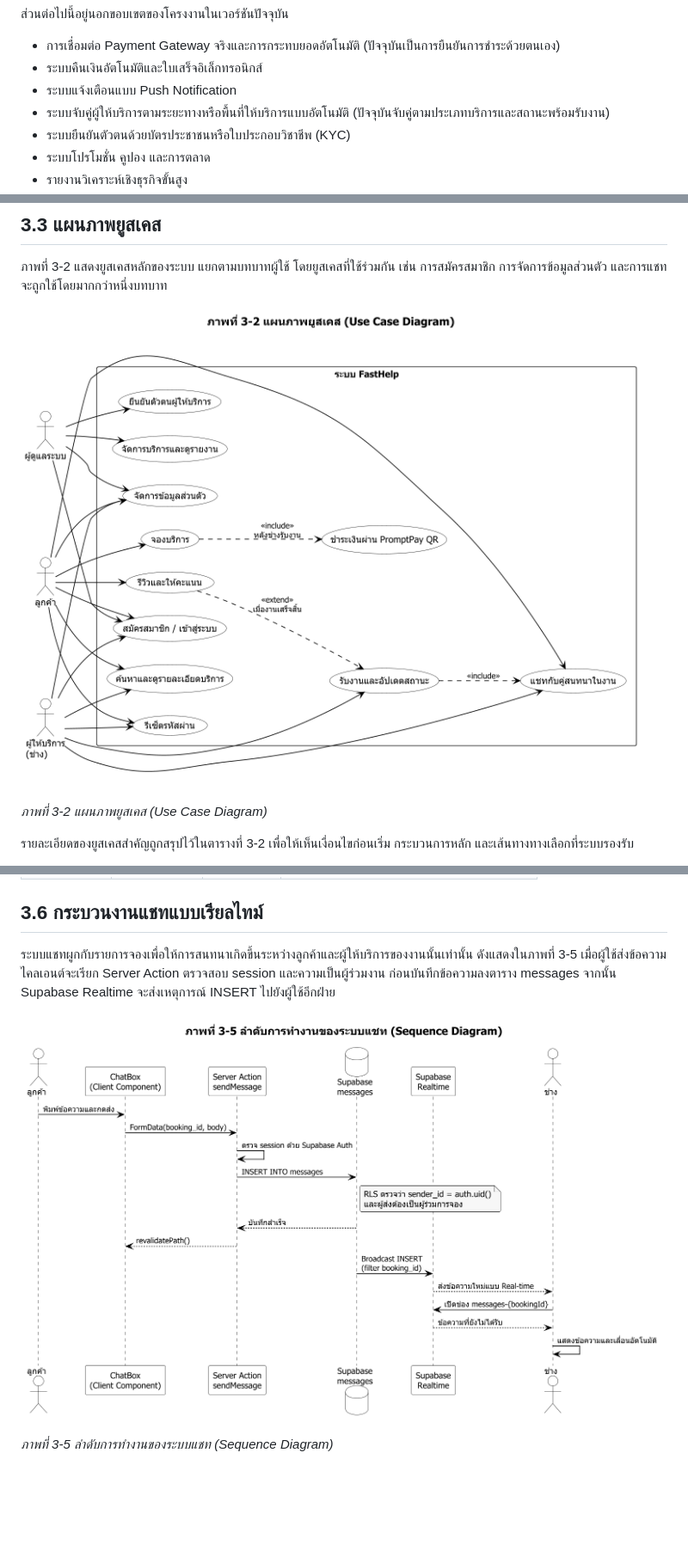
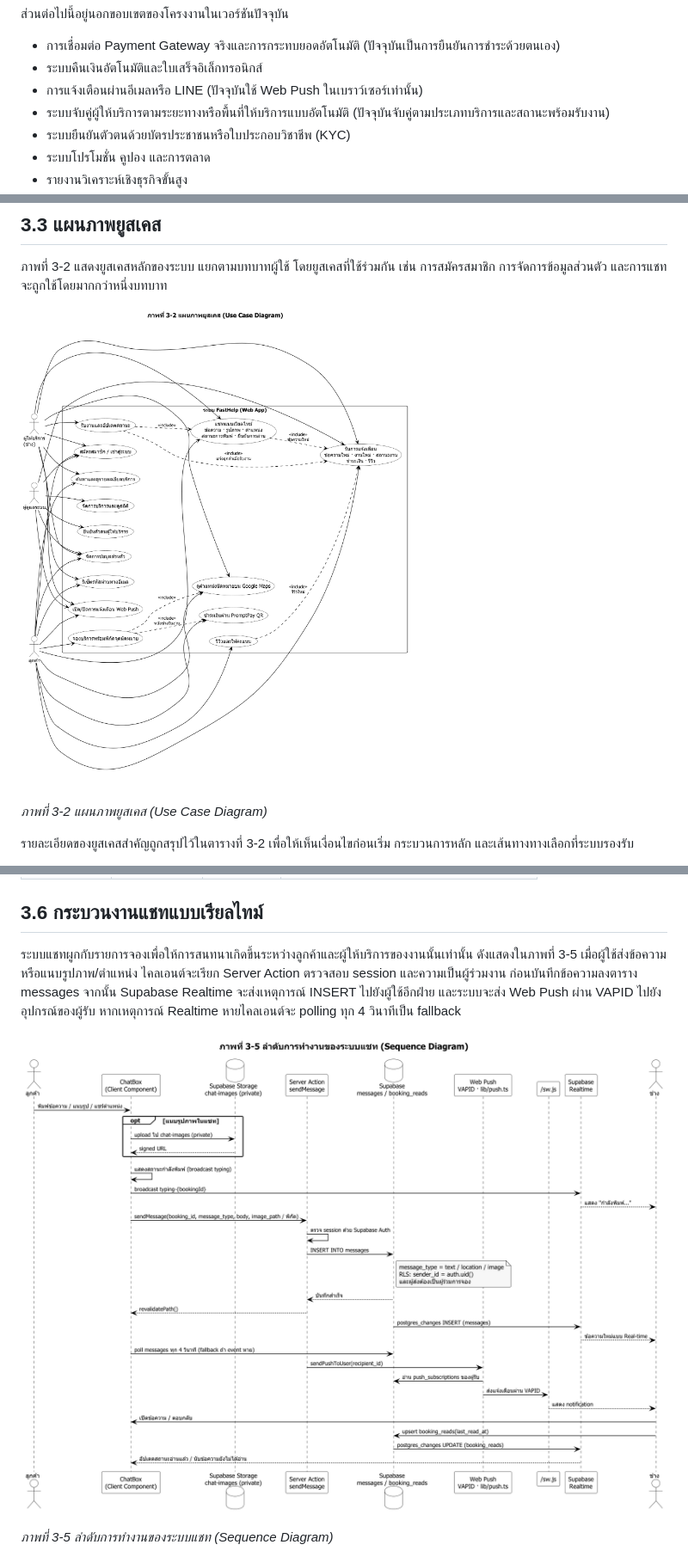
Before and after one commit to sarunyu-d-commits/Fasthelpservice, a Markdown page: docs/FastHelp-รายงานโครงงาน.md, 3 parts joined by grey strips. Shown at 86% size. Rendered like a GitHub page; pictures changed too: docs/diagrams/02-use-case.png, docs/diagrams/05-chat-sequence.png; blank space fills up the shorter version.

```diff
--- a/docs/FastHelp-รายงานโครงงาน.md
+++ b/docs/FastHelp-รายงานโครงงาน.md
@@ -68,7 +68,7 @@
 
 - การเชื่อมต่อ Payment Gateway จริงและการกระทบยอดอัตโนมัติ (ปัจจุบันเป็นการยืนยันการชำระด้วยตนเอง)
 - ระบบคืนเงินอัตโนมัติและใบเสร็จอิเล็กทรอนิกส์
-- ระบบแจ้งเตือนแบบ Push Notification
+- การแจ้งเตือนผ่านอีเมลหรือ LINE (ปัจจุบันใช้ Web Push ในเบราว์เซอร์เท่านั้น)
 - ระบบจับคู่ผู้ให้บริการตามระยะทางหรือพื้นที่ให้บริการแบบอัตโนมัติ (ปัจจุบันจับคู่ตามประเภทบริการและสถานะพร้อมรับงาน)
 - ระบบยืนยันตัวตนด้วยบัตรประชาชนหรือใบประกอบวิชาชีพ (KYC)
 - ระบบโปรโมชั่น คูปอง และการตลาด
@@ -252,7 +252,7 @@ FastHelp เป็นระบบที่มีผู้ใช้สามบ
 
 ## 3.6 กระบวนงานแชทแบบเรียลไทม์
 
-ระบบแชทผูกกับรายการจองเพื่อให้การสนทนาเกิดขึ้นระหว่างลูกค้าและผู้ให้บริการของงานนั้นเท่านั้น ดังแสดงในภาพที่ 3-5 เมื่อผู้ใช้ส่งข้อความ ไคลเอนต์จะเรียก Server Action ตรวจสอบ session และความเป็นผู้ร่วมงาน ก่อนบันทึกข้อความลงตาราง messages จากนั้น Supabase Realtime จะส่งเหตุการณ์ INSERT ไปยังผู้ใช้อีกฝ่าย
+ระบบแชทผูกกับรายการจองเพื่อให้การสนทนาเกิดขึ้นระหว่างลูกค้าและผู้ให้บริการของงานนั้นเท่านั้น ดังแสดงในภาพที่ 3-5 เมื่อผู้ใช้ส่งข้อความหรือแนบรูปภาพ/ตำแหน่ง ไคลเอนต์จะเรียก Server Action ตรวจสอบ session และความเป็นผู้ร่วมงาน ก่อนบันทึกข้อความลงตาราง messages จากนั้น Supabase Realtime จะส่งเหตุการณ์ INSERT ไปยังผู้ใช้อีกฝ่าย และระบบจะส่ง Web Push ผ่าน VAPID ไปยังอุปกรณ์ของผู้รับ หากเหตุการณ์ Realtime หายไคลเอนต์จะ polling ทุก 4 วินาทีเป็น fallback
 
 ![ภาพที่ 3-5 ลำดับการทำงานของระบบแชท (Sequence Diagram)](diagrams/05-chat-sequence.png)
 
```
Also changed, not shown: other parts of docs/FastHelp-รายงานโครงงาน.md (+24 -21 lines), docs/diagrams/01-architecture.png, docs/diagrams/03-er.png, docs/diagrams/04-booking-flow.png, docs/diagrams/06-deployment.png, 8 other files.
